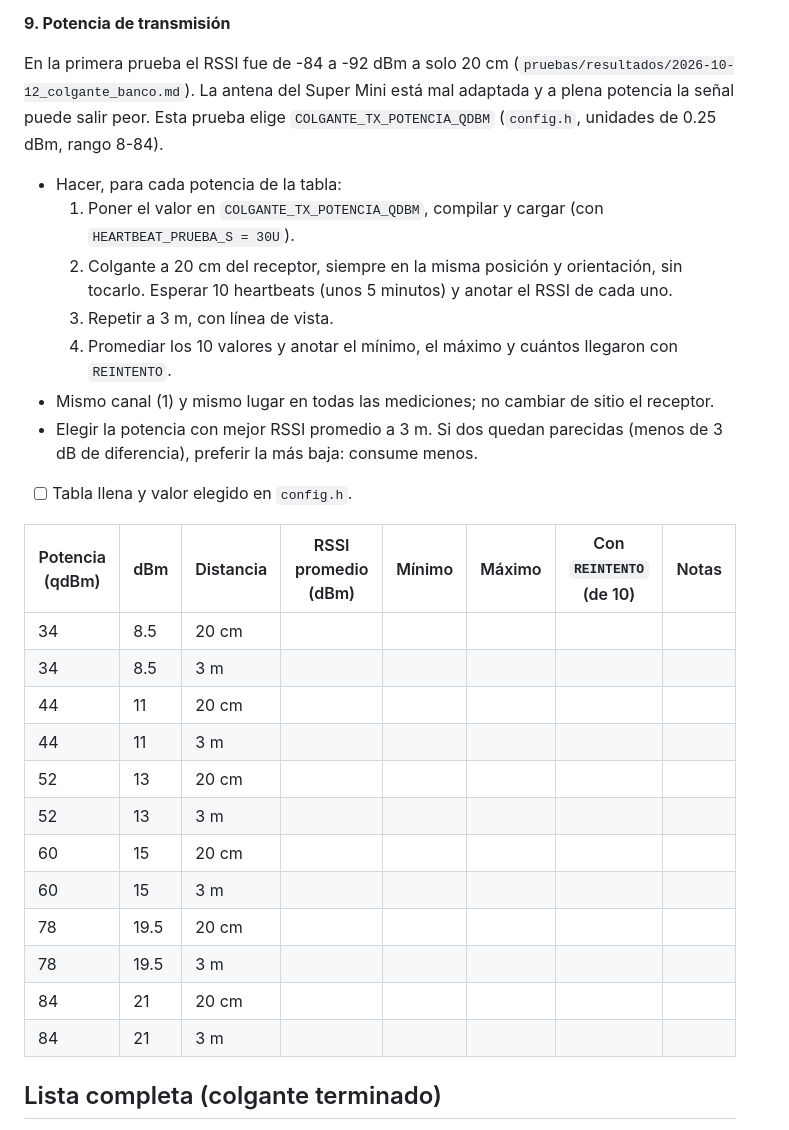
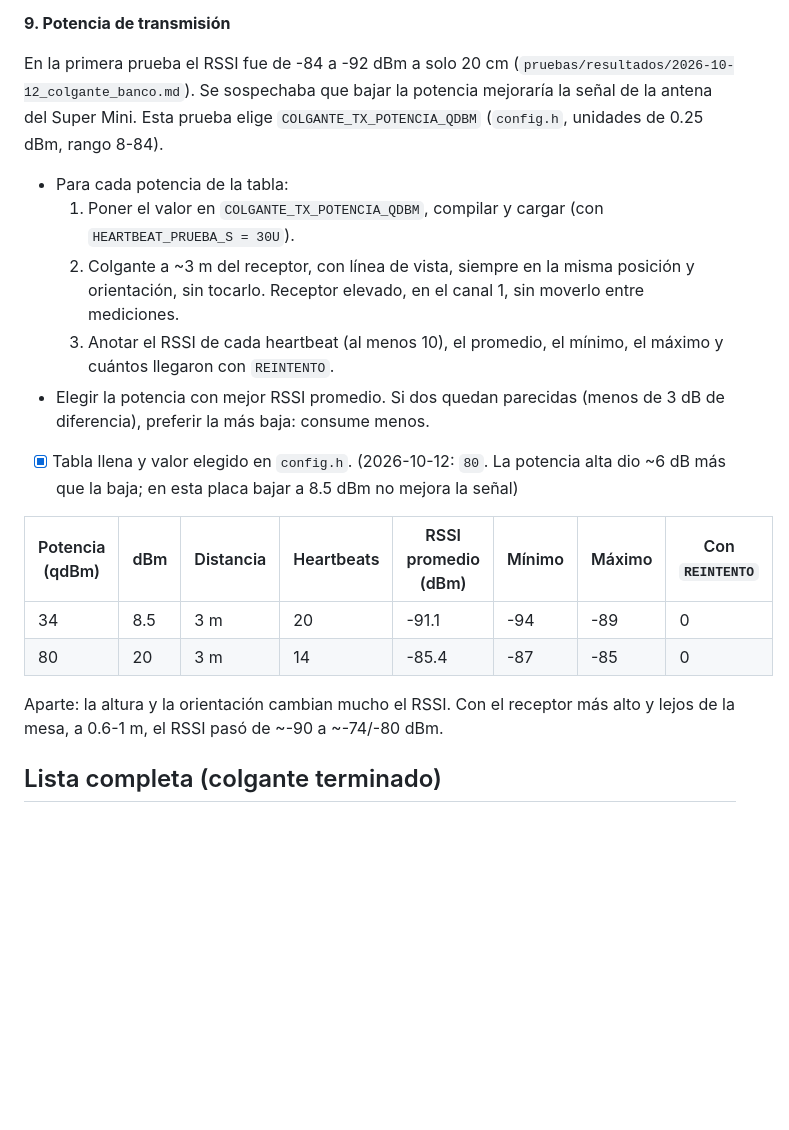
Before and after one commit to Audias22/proyecto-telecom-radar, a Markdown page: firmware/colgante/pruebas_fisicas.md, the part around the change. Rendered like a GitHub page; blank space fills up the shorter version.

Commit message:
Registra la prueba de potencia de transmisión en las pruebas físicas del colgante

```diff
--- a/firmware/colgante/pruebas_fisicas.md
+++ b/firmware/colgante/pruebas_fisicas.md
@@ -160,36 +160,29 @@ tras el arranque en frío.
 **9. Potencia de transmisión**
 
 En la primera prueba el RSSI fue de -84 a -92 dBm a solo 20 cm
-(`pruebas/resultados/2026-10-12_colgante_banco.md`). La antena del Super Mini está mal adaptada y
-a plena potencia la señal puede salir peor. Esta prueba elige `COLGANTE_TX_POTENCIA_QDBM`
-(`config.h`, unidades de 0.25 dBm, rango 8-84).
+(`pruebas/resultados/2026-10-12_colgante_banco.md`). Se sospechaba que bajar la potencia mejoraría
+la señal de la antena del Super Mini. Esta prueba elige `COLGANTE_TX_POTENCIA_QDBM` (`config.h`,
+unidades de 0.25 dBm, rango 8-84).
 
-- Hacer, para cada potencia de la tabla:
+- Para cada potencia de la tabla:
   1. Poner el valor en `COLGANTE_TX_POTENCIA_QDBM`, compilar y cargar (con
      `HEARTBEAT_PRUEBA_S = 30U`).
-  2. Colgante a 20 cm del receptor, siempre en la misma posición y orientación, sin tocarlo.
-     Esperar 10 heartbeats (unos 5 minutos) y anotar el RSSI de cada uno.
-  3. Repetir a 3 m, con línea de vista.
-  4. Promediar los 10 valores y anotar el mínimo, el máximo y cuántos llegaron con `REINTENTO`.
-- Mismo canal (1) y mismo lugar en todas las mediciones; no cambiar de sitio el receptor.
-- Elegir la potencia con mejor RSSI promedio a 3 m. Si dos quedan parecidas (menos de 3 dB de
+  2. Colgante a ~3 m del receptor, con línea de vista, siempre en la misma posición y orientación,
+     sin tocarlo. Receptor elevado, en el canal 1, sin moverlo entre mediciones.
+  3. Anotar el RSSI de cada heartbeat (al menos 10), el promedio, el mínimo, el máximo y cuántos
+     llegaron con `REINTENTO`.
+- Elegir la potencia con mejor RSSI promedio. Si dos quedan parecidas (menos de 3 dB de
   diferencia), preferir la más baja: consume menos.
-- [ ] Tabla llena y valor elegido en `config.h`.
+- [x] Tabla llena y valor elegido en `config.h`. (2026-10-12: `80`. La potencia alta dio ~6 dB más
+      que la baja; en esta placa bajar a 8.5 dBm no mejora la señal)
 
-| Potencia (qdBm) | dBm | Distancia | RSSI promedio (dBm) | Mínimo | Máximo | Con `REINTENTO` (de 10) | Notas |
+| Potencia (qdBm) | dBm | Distancia | Heartbeats | RSSI promedio (dBm) | Mínimo | Máximo | Con `REINTENTO` |
 |---|---|---|---|---|---|---|---|
-| 34 | 8.5 | 20 cm | | | | | |
-| 34 | 8.5 | 3 m | | | | | |
-| 44 | 11 | 20 cm | | | | | |
-| 44 | 11 | 3 m | | | | | |
-| 52 | 13 | 20 cm | | | | | |
-| 52 | 13 | 3 m | | | | | |
-| 60 | 15 | 20 cm | | | | | |
-| 60 | 15 | 3 m | | | | | |
-| 78 | 19.5 | 20 cm | | | | | |
-| 78 | 19.5 | 3 m | | | | | |
-| 84 | 21 | 20 cm | | | | | |
-| 84 | 21 | 3 m | | | | | |
+| 34 | 8.5 | 3 m | 20 | -91.1 | -94 | -89 | 0 |
+| 80 | 20 | 3 m | 14 | -85.4 | -87 | -85 | 0 |
+
+Aparte: la altura y la orientación cambian mucho el RSSI. Con el receptor más alto y lejos de la
+mesa, a 0.6-1 m, el RSSI pasó de ~-90 a ~-74/-80 dBm.
 
 ## Lista completa (colgante terminado)
 
```
